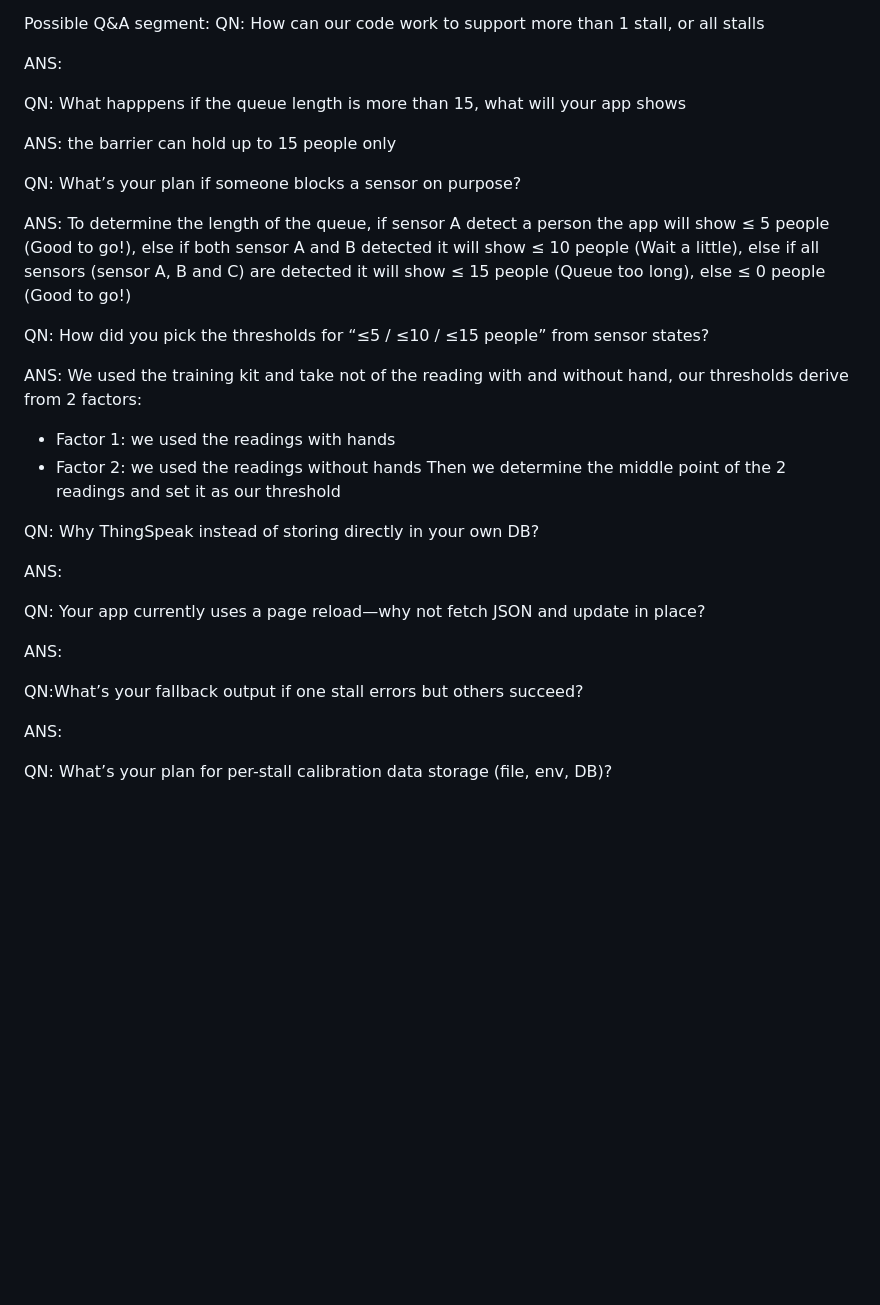
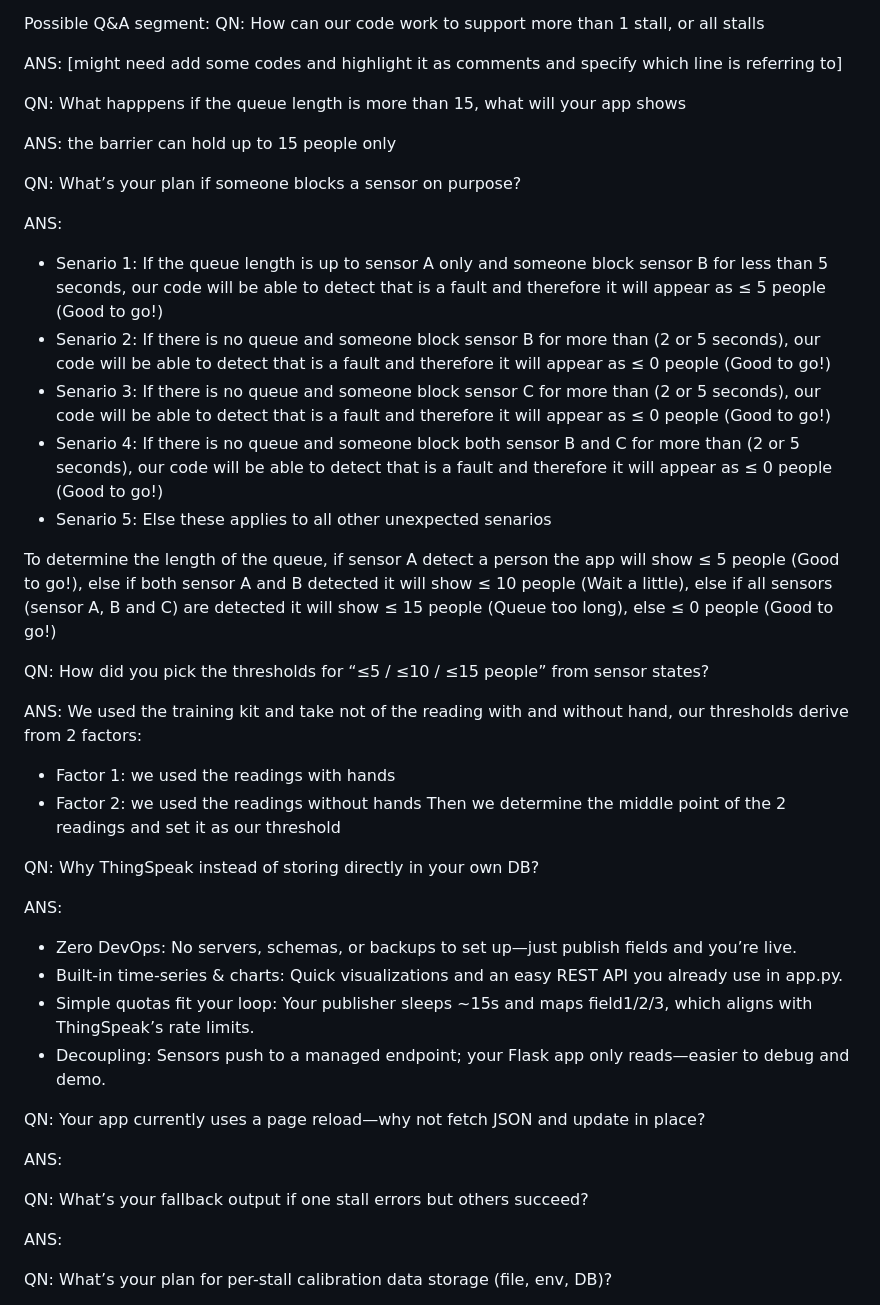
Before and after one commit to smartqueue123-png/smart_queue, a Markdown page: README.md, the part around the change. Rendered like a GitHub page; blank space fills up the shorter version.

Commit message:
commited on 21/8/2025 1054 pm

```diff
--- a/README.md
+++ b/README.md
@@ -26,7 +26,7 @@ How our project works:
 Possible Q&A segment:
 QN: How can our code work to support more than 1 stall, or all stalls
 
-ANS:
+ANS: [might need add some codes and highlight it as comments and specify which line is referring to]
 
 
 
@@ -38,7 +38,14 @@ ANS: the barrier can hold up to 15 people only
 
 QN: What’s your plan if someone blocks a sensor on purpose?
 
-ANS: To determine the length of the queue, if sensor A detect a person the app will show ≤ 5 people (Good to go!), else if both sensor A and B detected it will show ≤ 10 people (Wait a little), else if all sensors (sensor A, B and C) are detected it will show ≤ 15 people (Queue too long), else ≤ 0 people (Good to go!)
+ANS:
+- Senario 1: If the queue length is up to sensor A only and someone block sensor B for less than 5 seconds, our code will be able to detect that is a fault and therefore it will appear as ≤ 5 people (Good to go!)
+- Senario 2: If there is no queue and someone block sensor B for more than (2 or 5 seconds), our code will be able to detect that is a fault and therefore it will appear as ≤ 0 people (Good to go!)
+- Senario 3: If there is no queue and someone block sensor C for more than (2 or 5 seconds), our code will be able to detect that is a fault and therefore it will appear as ≤ 0 people (Good to go!)
+- Senario 4: If there is no queue and someone block both sensor B and C for more than (2 or 5 seconds), our code will be able to detect that is a fault and therefore it will appear as ≤ 0 people (Good to go!)
+- Senario 5: Else these applies to all other unexpected senarios
+
+To determine the length of the queue, if sensor A detect a person the app will show ≤ 5 people (Good to go!), else if both sensor A and B detected it will show ≤ 10 people (Wait a little), else if all sensors (sensor A, B and C) are detected it will show ≤ 15 people (Queue too long), else ≤ 0 people (Good to go!)
 
 
 
@@ -54,6 +61,10 @@ Then we determine the middle point of the 2 readings and set it as our threshold
 QN: Why ThingSpeak instead of storing directly in your own DB?
 
 ANS:
+- Zero DevOps: No servers, schemas, or backups to set up—just publish fields and you’re live.
+- Built-in time-series & charts: Quick visualizations and an easy REST API you already use in app.py.
+- Simple quotas fit your loop: Your publisher sleeps ~15s and maps field1/2/3, which aligns with ThingSpeak’s rate limits.
+- Decoupling: Sensors push to a managed endpoint; your Flask app only reads—easier to debug and demo.
 
 
 
@@ -63,7 +74,7 @@ ANS:
 
 
 
-QN:What’s your fallback output if one stall errors but others succeed?
+QN: What’s your fallback output if one stall errors but others succeed?
 
 ANS:
 
```
